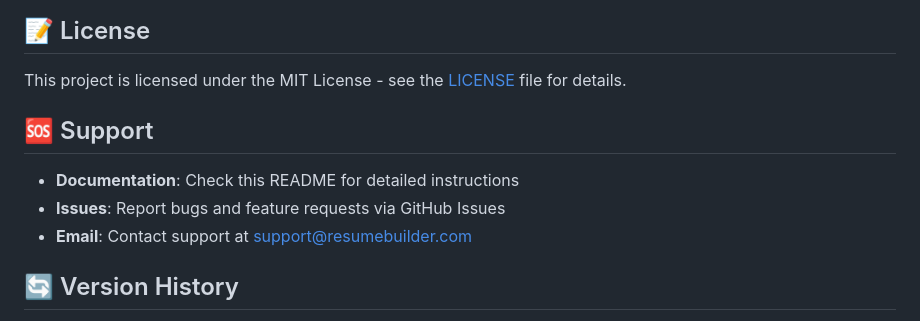
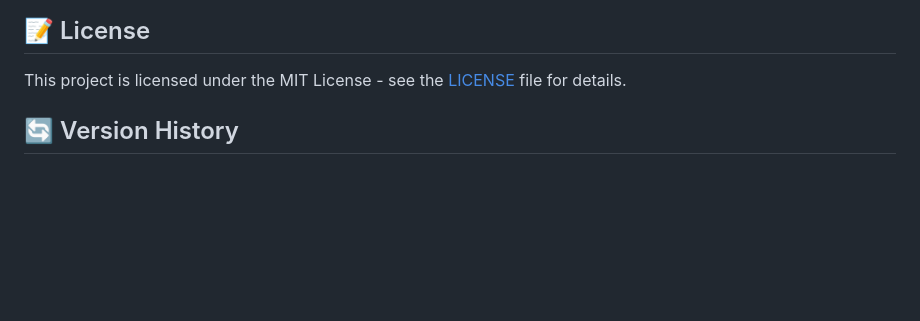
Before and after one commit to JeelKakadiya3240/Professional_Resume_Builder, a Markdown page: README.md, the part around the change. GitHub-like rendering; blank space fills up the shorter version.

```diff
--- a/README.md
+++ b/README.md
@@ -285,11 +285,7 @@ python app.py
 
 This project is licensed under the MIT License - see the [LICENSE](LICENSE) file for details.
 
-## 🆘 Support
 
-- **Documentation**: Check this README for detailed instructions
-- **Issues**: Report bugs and feature requests via GitHub Issues
-- **Email**: Contact support at support@resumebuilder.com
 
 ## 🔄 Version History
 
```
